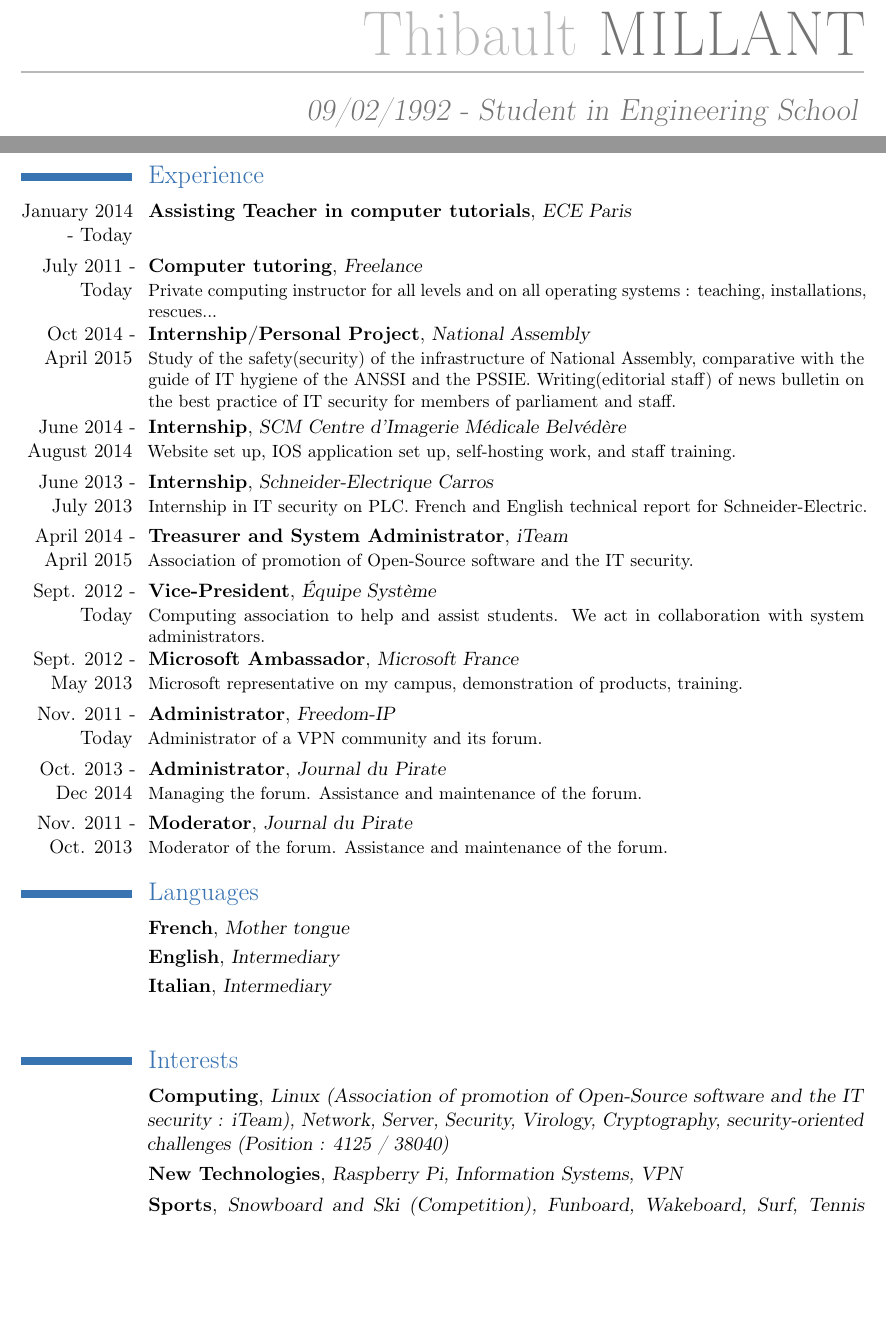
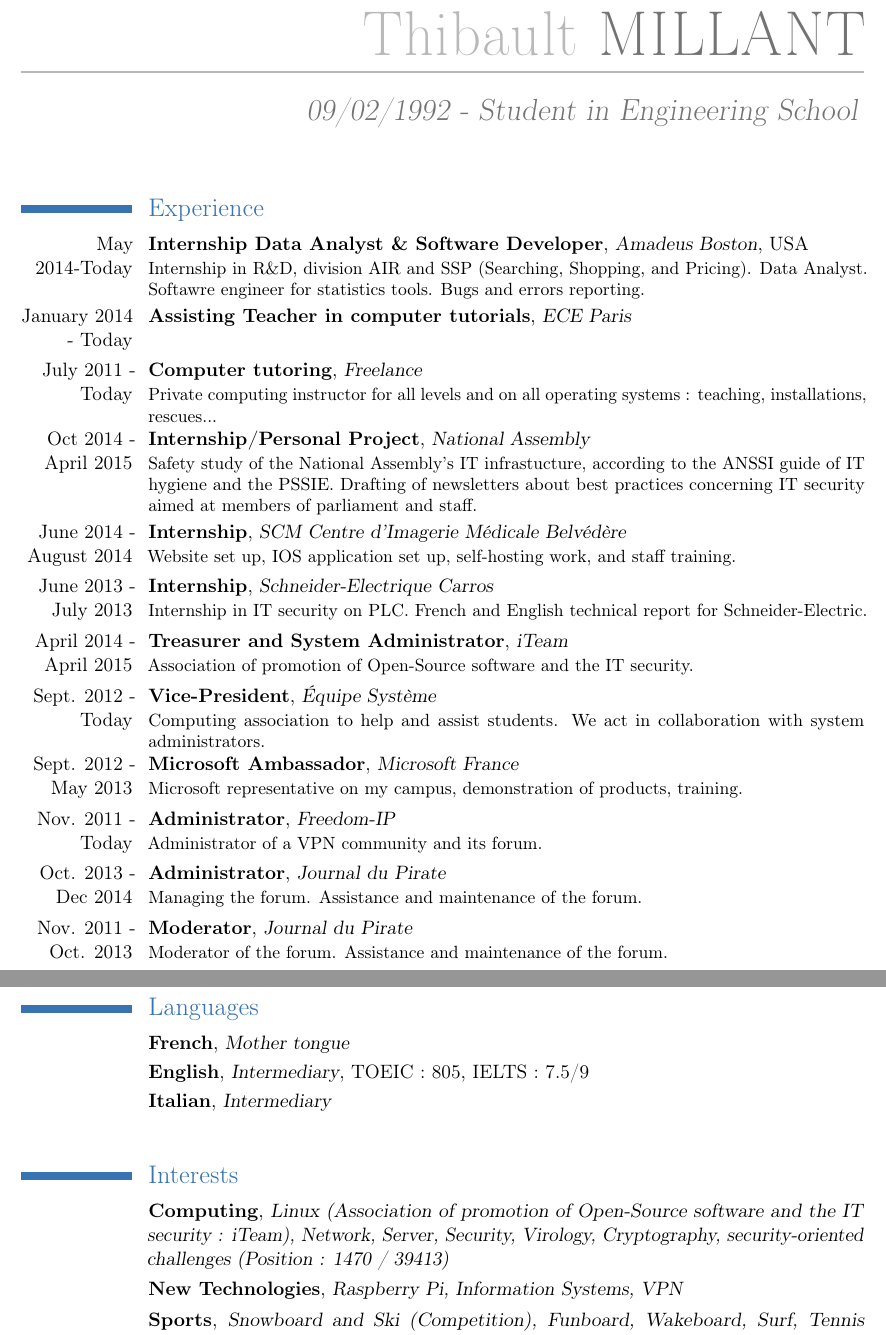
Before and after one commit to MThibault/CV, a LaTeX CV ([Thibault_MILLANT]CV_EN_Long.tex): two parts of pages 1 and 2 of 2, joined at a grey line, cut so that both start at the same text, the shorter picture padded with empty space. Compiled offline with pdfLaTeX.

Commit message:
Déplacement de la section compétences avant la section Scolarité car plus importante pour les anglosaxons Ajout du TOEIC MAJ du classement site de challenge

```diff
--- a/[Thibault_MILLANT]CV_EN_Long.tex
+++ b/[Thibault_MILLANT]CV_EN_Long.tex
@@ -17,4 +17,16 @@
 
 \begin{document}
 \maketitle
-\section{Education} % Partie Formations
+\section{Experience} % partie Compétences
+\cventry{May 2014-Today}{Internship Data Analyst \& Software Developer}{Amadeus Boston}{USA}{}{Internship in  R\&D, division AIR and SSP (Searching, Shopping, and Pricing). Data Analyst. Softawre engineer for statistics tools. Bugs and errors reporting.}
+\cventry{January 2014 - Today}{Assisting Teacher in computer tutorials}{ECE Paris}{}{}{}
+\cventry{July 2011 - Today}{Computer tutoring}{Freelance}{}{}{Private computing instructor for all levels and on all operating systems : teaching, installations, rescues...}
+\cventry{Oct 2014 - April 2015}{Internship/Personal Project}{National Assembly}{}{}{Safety study of the National Assembly's IT infrastucture, according to the ANSSI guide of IT hygiene and the PSSIE. Drafting of newsletters about best practices concerning IT security aimed at members of parliament and staff.}
+\cventry{June 2014 - August 2014}{Internship}{SCM Centre d'Imagerie Médicale Belvédère}{}{}{Website set up, IOS application set up, self-hosting work, and staff training.}
+\cventry{June 2013 - July 2013}{Internship}{Schneider-Electrique Carros}{}{}{Internship in IT security on PLC. French and English technical report for Schneider-Electric.}
+\cventry{April 2014 - April 2015}{Treasurer and System Administrator}{iTeam}{}{}{Association of promotion of Open-Source software and the IT security.}
+\cventry{Sept. 2012 - Today}{Vice-President}{Équipe Système}{}{}{Computing association to help and assist students. We act in collaboration with  system administrators.}
+\cventry{Sept. 2012 - May 2013}{Microsoft Ambassador}{Microsoft France}{}{}{Microsoft representative on my campus, demonstration of products, training.}
+\cventry{Nov. 2011 - Today}{Administrator}{Freedom-IP}{}{}{Administrator of a VPN community and its forum.}
+\cventry{Oct. 2013 - Dec 2014}{Administrator}{Journal du Pirate}{}{}{Managing the forum. Assistance and maintenance of the forum.}
+\cventry{Nov. 2011 - Oct. 2013}{Moderator}{Journal du Pirate}{}{}{Moderator of the forum. Assistance and maintenance of the forum.}
@@ -47,13 +54 @@
 
-\section{Experience} % partie Compétences
-\cventry{January 2014 - Today}{Assisting Teacher in computer tutorials}{ECE Paris}{}{}{}
-\cventry{July 2011 - Today}{Computer tutoring}{Freelance}{}{}{Private computing instructor for all levels and on all operating systems : teaching, installations, rescues...}
-\cventry{Oct 2014 - April 2015}{Internship/Personal Project}{National Assembly}{}{}{Study of the safety(security) of the infrastructure of National Assembly, comparative with the guide of IT hygiene of the ANSSI and the PSSIE. Writing(editorial staff) of news bulletin on the best practice of IT security for members of parliament and staff.}
-\cventry{June 2014 - August 2014}{Internship}{SCM Centre d'Imagerie Médicale Belvédère}{}{}{Website set up, IOS application set up, self-hosting work, and staff training.}
-\cventry{June 2013 - July 2013}{Internship}{Schneider-Electrique Carros}{}{}{Internship in IT security on PLC. French and English technical report for Schneider-Electric.}
-\cventry{April 2014 - April 2015}{Treasurer and System Administrator}{iTeam}{}{}{Association of promotion of Open-Source software and the IT security.}
-\cventry{Sept. 2012 - Today}{Vice-President}{Équipe Système}{}{}{Computing association to help and assist students. We act in collaboration with  system administrators.}
-\cventry{Sept. 2012 - May 2013}{Microsoft Ambassador}{Microsoft France}{}{}{Microsoft representative on my campus, demonstration of products, training.}
-\cventry{Nov. 2011 - Today}{Administrator}{Freedom-IP}{}{}{Administrator of a VPN community and its forum.}
-\cventry{Oct. 2013 - Dec 2014}{Administrator}{Journal du Pirate}{}{}{Managing the forum. Assistance and maintenance of the forum.}
-\cventry{Nov. 2011 - Oct. 2013}{Moderator}{Journal du Pirate}{}{}{Moderator of the forum. Assistance and maintenance of the forum.}
@@ -60,12 +60,12 @@
 
 \section{Languages} % partie Compétences
 \cventry{}{French}{Mother tongue}{}{}{}
-\cventry{}{English}{Intermediary}{}{}{}
+\cventry{}{English}{Intermediary}{TOEIC : 805}{IELTS : 7.5/9}{}
 \cventry{}{Italian}{Intermediary}{}{}{}
 \cvitem{}{}
 
 \section{Interests}
-\cventry{}{Computing}{Linux (Association of promotion of Open-Source software and the IT security : iTeam), Network, Server, Security, Virology, Cryptography, security-oriented challenges (Position : 4125 / 38040)}{}{}{}
+\cventry{}{Computing}{Linux (Association of promotion of Open-Source software and the IT security : iTeam), Network, Server, Security, Virology, Cryptography, security-oriented challenges (Position : 1470 / 39413)}{}{}{}
 \cventry{}{New Technologies}{Raspberry Pi, Information Systems, VPN}{}{}{}
 \cventry{}{Sports}{Snowboard and Ski (Competition), Funboard, Wakeboard, Surf, Tennis (Competition)}{}{}{}
 \cventry{}{Music}{Piano and Guitare for 8 ans}{}{}{}
```
Also changed, not shown: [Thibault_MILLANT]CV_EN_Long.tex (10 more changed lines).
